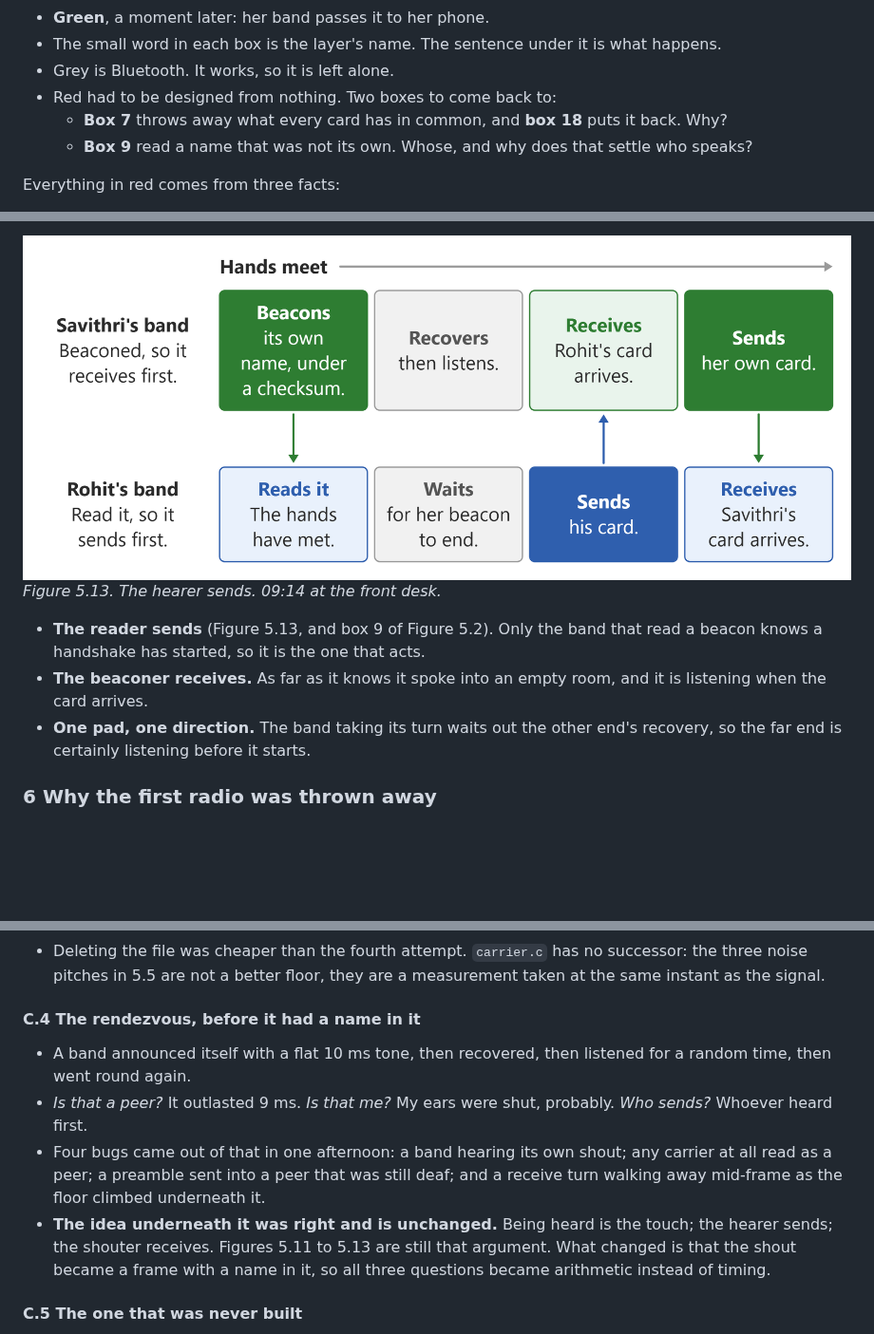
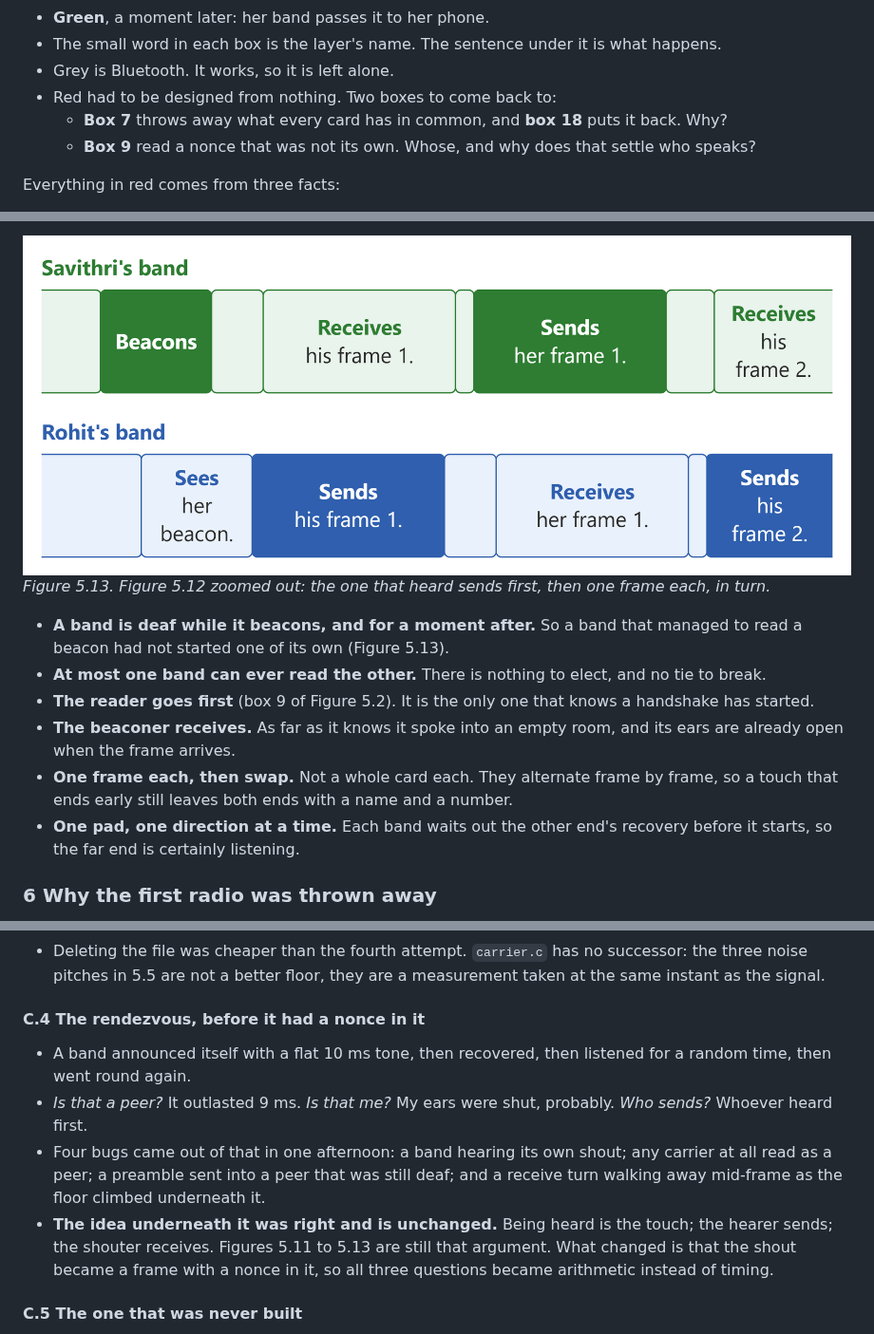
Before and after one commit to rahuljeyaraj/Handoff, a Markdown page: docs/element14-blog.md, 3 parts joined by grey strips. Shown at 95% size. Rendered like a GitHub page; pictures changed too: docs/element14-blog/06-hearer-sends.png; blank space fills up the shorter version.

```diff
--- a/docs/element14-blog.md
+++ b/docs/element14-blog.md
@@ -295,7 +295,7 @@ Appendix A has the parts, appendix B every step to build it.
 * Grey is Bluetooth. It works, so it is left alone.
 * Red had to be designed from nothing. Two boxes to come back to:
   * **Box 7** throws away what every card has in common, and **box 18** puts it back. Why?
-  * **Box 9** read a name that was not its own. Whose, and why does that settle who speaks?
+  * **Box 9** read a nonce that was not its own. Whose, and why does that settle who speaks?
 
 Everything in red comes from three facts:
 
@@ -447,10 +454,13 @@ So every band talks to nobody, all day, and waits to be overheard (Figure 5.12).
 
 ![The hearer sends](element14-blog/06-hearer-sends.png)
-*Figure 5.13. The hearer sends. 09:14 at the front desk.*
+*Figure 5.13. Figure 5.12 zoomed out: the one that heard sends first, then one frame each, in turn.*
 
-* **The reader sends** (Figure 5.13, and box 9 of Figure 5.2). Only the band that read a beacon knows a handshake has started, so it is the one that acts.
-* **The beaconer receives.** As far as it knows it spoke into an empty room, and it is listening when the card arrives.
-* **One pad, one direction.** The band taking its turn waits out the other end's recovery, so the far end is certainly listening before it starts.
+* **A band is deaf while it beacons, and for a moment after.** So a band that managed to read a beacon had not started one of its own (Figure 5.13).
+* **At most one band can ever read the other.** There is nothing to elect, and no tie to break.
+* **The reader goes first** (box 9 of Figure 5.2). It is the only one that knows a handshake has started.
+* **The beaconer receives.** As far as it knows it spoke into an empty room, and its ears are already open when the frame arrives.
+* **One frame each, then swap.** Not a whole card each. They alternate frame by frame, so a touch that ends early still leaves both ends with a name and a number.
+* **One pad, one direction at a time.** Each band waits out the other end's recovery before it starts, so the far end is certainly listening.
 
 ### 6 Why the first radio was thrown away
 
@@ -847,12 +857,12 @@ This one was caught by working through the circuit, before the amplifier was bui
 * Three redesigns of the floor were written. Each was a real improvement. None of them worked, because a floor is what a featureless tone forces on you: the fault was one layer down from where the fixing was happening.
 * Deleting the file was cheaper than the fourth attempt. `carrier.c` has no successor: the three noise pitches in 5.5 are not a better floor, they are a measurement taken at the same instant as the signal.
 
-#### C.4 The rendezvous, before it had a name in it
+#### C.4 The rendezvous, before it had a nonce in it
 
 * A band announced itself with a flat 10 ms tone, then recovered, then listened for a random time, then went round again.
 * *Is that a peer?* It outlasted 9 ms. *Is that me?* My ears were shut, probably. *Who sends?* Whoever heard first.
 * Four bugs came out of that in one afternoon: a band hearing its own shout; any carrier at all read as a peer; a preamble sent into a peer that was still deaf; and a receive turn walking away mid-frame as the floor climbed underneath it.
-* **The idea underneath it was right and is unchanged.** Being heard is the touch; the hearer sends; the shouter receives. Figures 5.11 to 5.13 are still that argument. What changed is that the shout became a frame with a name in it, so all three questions became arithmetic instead of timing.
+* **The idea underneath it was right and is unchanged.** Being heard is the touch; the hearer sends; the shouter receives. Figures 5.11 to 5.13 are still that argument. What changed is that the shout became a frame with a nonce in it, so all three questions became arithmetic instead of timing.
 
 #### C.5 The one that was never built
 
```
Also changed, not shown: other parts of docs/element14-blog.md (+20 -13 lines), docs/element14-blog/05-being-heard.png, docs/element14-blog/28-beacon.png, 6 other files.
